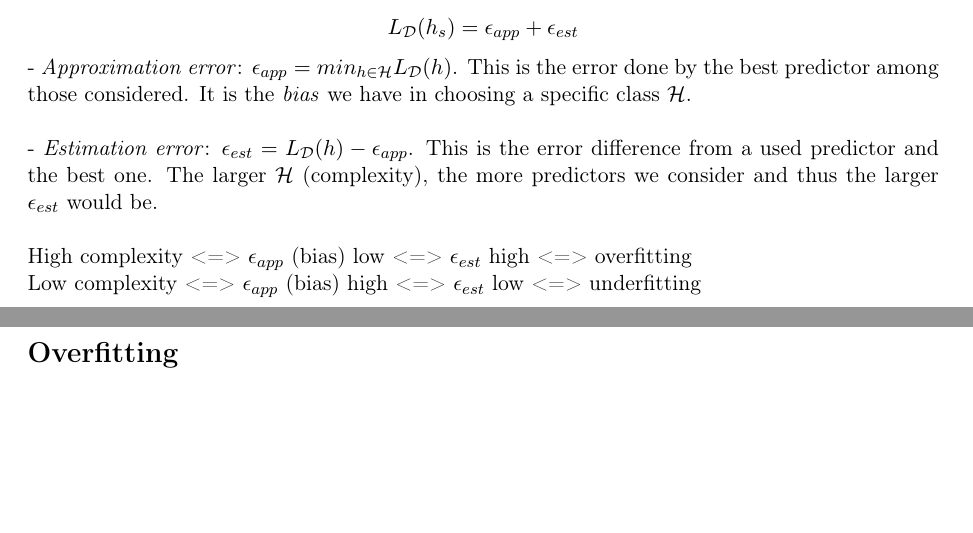
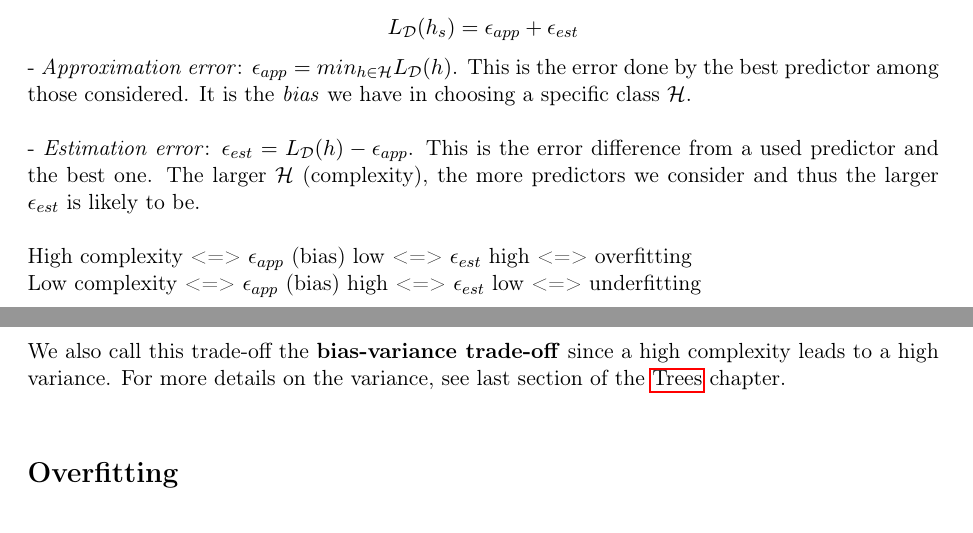
Before and after one commit to savoga/maths-for-data-science, a LaTeX document (ML/ML_GS_Tex.tex, which reads ML/Bias-Complexity_Trade-off.tex): two parts of pages 4 and 5 of 33, joined at a grey line, cut so that both start at the same text, the shorter picture padded with empty space. Compiled offline with pdfLaTeX.

Commit message:
correct typo and link overfitting with variance

```diff
--- a/ML/Bias-Complexity_Trade-off.tex
+++ b/ML/Bias-Complexity_Trade-off.tex
@@ -16,10 +16,12 @@ $$L_{\mathcal{D}}(h_s) = \epsilon_{app} + \epsilon_{est}$$
 
 - \textit{Approximation error}: $\epsilon_{app} = min_{h \in \mathcal{H}} L_{\mathcal{D}}(h)$. This is the error done by the best predictor among those considered. It is the \textit{bias} we have in choosing a specific class $\mathcal{H}$. \\
 
-- \textit{Estimation error}: $\epsilon_{est} = L_{\mathcal{D}}(h) - \epsilon_{app}$. This is the error difference from a used predictor and the best one. The larger $\mathcal{H}$ (complexity), the more predictors we consider and thus the larger $\epsilon_{est}$ would be. \\
+- \textit{Estimation error}: $\epsilon_{est} = L_{\mathcal{D}}(h) - \epsilon_{app}$. This is the error difference from a used predictor and the best one. The larger $\mathcal{H}$ (complexity), the more predictors we consider and thus the larger $\epsilon_{est}$ is likely to be. \\
 
 High complexity <=> $\epsilon_{app}$ (bias) low <=> $\epsilon_{est}$ high <=> overfitting
 
-Low complexity <=> $\epsilon_{app}$ (bias) high <=> $\epsilon_{est}$ low <=> underfitting
+Low complexity <=> $\epsilon_{app}$ (bias) high <=> $\epsilon_{est}$ low <=> underfitting \\
+
+We also call this trade-off the \textbf{bias-variance trade-off} since a high complexity leads to a high variance. For more details on the variance, see last section of the \hyperref[sec:trees]{Trees} chapter.
 
 \vspace{5mm}
```
Also changed, not shown: ML/Trees.tex (+3 -1 lines), ML/ML_GS_Tex.pdf.
